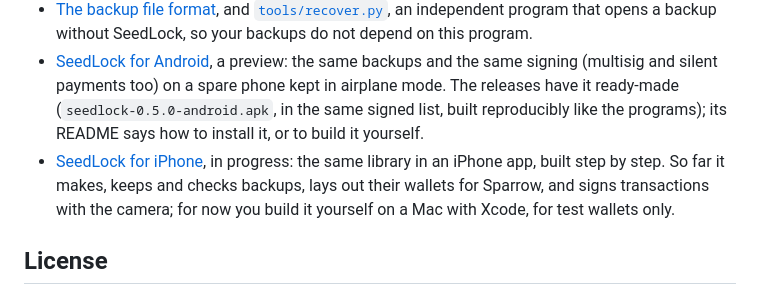
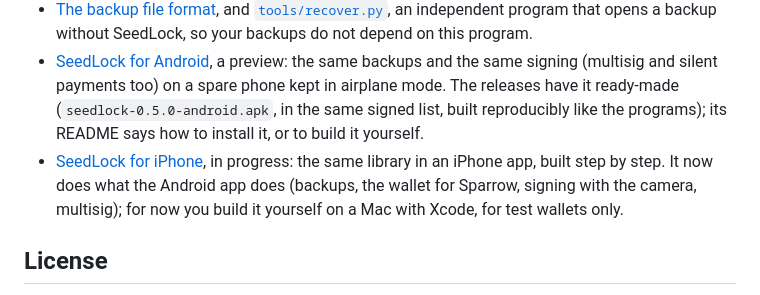
Before and after one commit to Solo-in-Code/SeedLock, a Markdown page: README.md, the part around the change. Rendered like a GitHub page.

```diff
--- a/README.md
+++ b/README.md
@@ -351,9 +351,9 @@ Everything in detail, including multisig, silent payments and the camera, is in
   payments too) on a spare phone kept in airplane mode. The releases have it ready-made (`seedlock-0.5.0-android.apk`,
   in the same signed list, built reproducibly like the programs); its README says how to install it, or to build it
   yourself.
-* [SeedLock for iPhone](ios/README.md), in progress: the same library in an iPhone app, built step by step. So far it
-  makes, keeps and checks backups, lays out their wallets for Sparrow, and signs transactions with the camera; for now
-  you build it yourself on a Mac with Xcode, for test wallets only.
+* [SeedLock for iPhone](ios/README.md), in progress: the same library in an iPhone app, built step by step. It now
+  does what the Android app does (backups, the wallet for Sparrow, signing with the camera, multisig); for now you build
+  it yourself on a Mac with Xcode, for test wallets only.
 
 ## License
 
```
